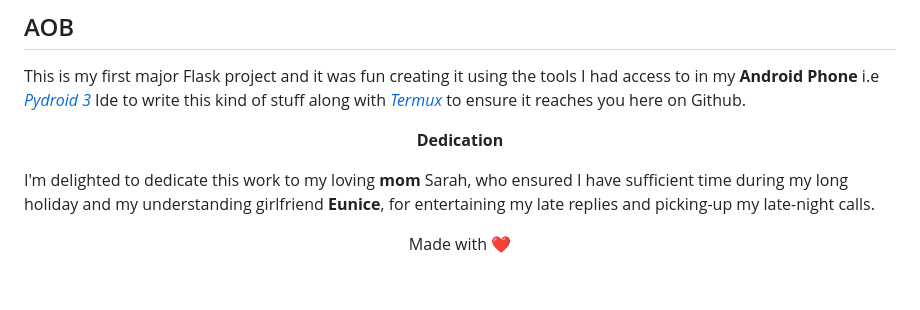
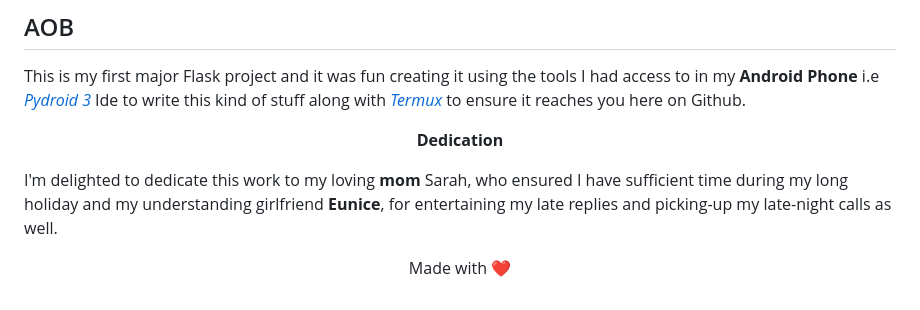
Before and after one commit to Simatwa/Youtube-Blog, a Markdown page: README.md, the part around the change. GitHub-like rendering.

```diff
--- a/README.md
+++ b/README.md
@@ -98,7 +98,7 @@ This is my first major Flask project and it was fun creating it using the tools
 
 </center>
 
-I'm delighted to dedicate this work to my loving **mom** Sarah, who ensured I have sufficient time during my long holiday and my understanding girlfriend **Eunice**, for entertaining my late replies and picking-up my late-night calls.
+I'm delighted to dedicate this work to my loving **mom** Sarah, who ensured I have sufficient time during my long holiday and my understanding girlfriend **Eunice**, for entertaining my late replies and picking-up my late-night calls as well.
 
 
 <p align="center">Made with ❤️ </p>
```
